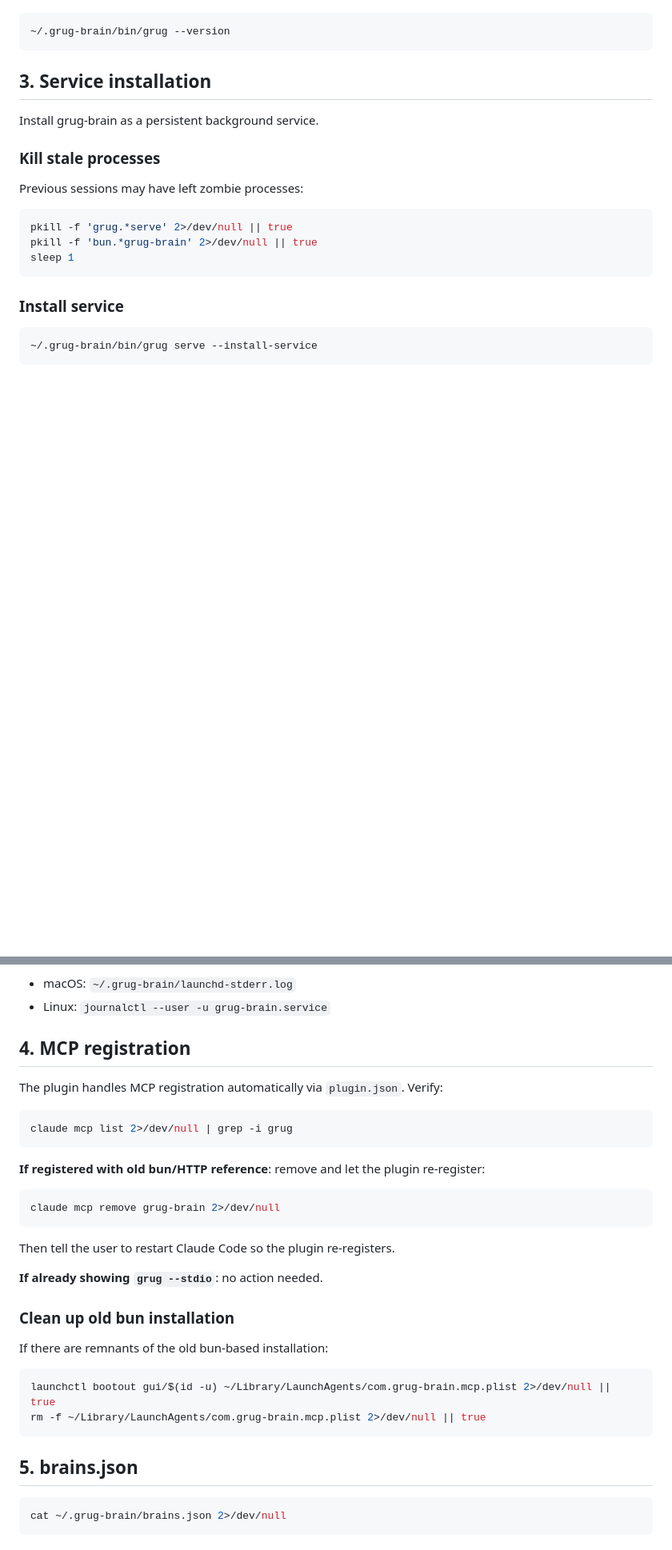
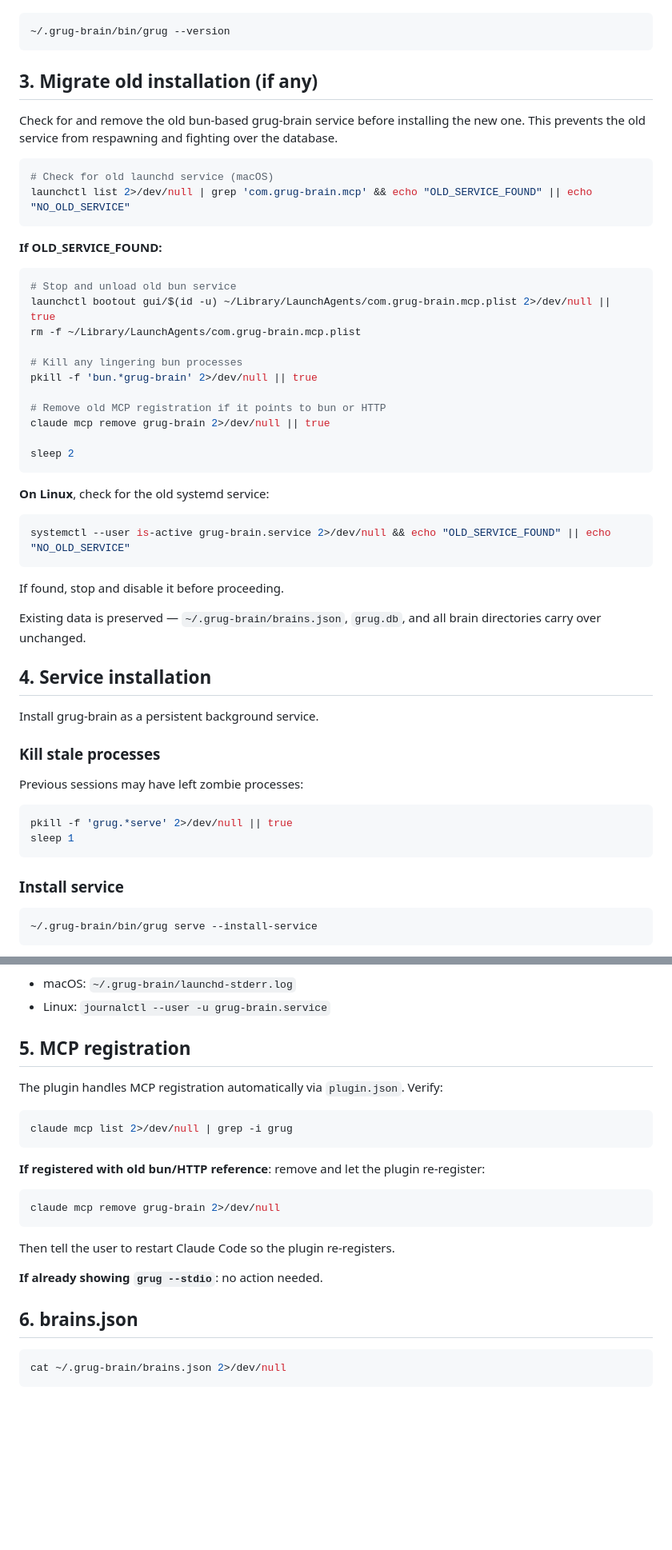
Before and after one commit to ryanthedev/grug-brain.mcp, a Markdown page: commands/setup.md, 2 parts joined by grey strips. Shown at 80% size. Rendered like a GitHub page; blank space fills up the shorter version.

Commit message:
fix(setup): migrate old bun service before installing new one
Adds step 3 (migrate old installation) that stops and removes the old
com.grug-brain.mcp launchd/systemd service before installing the new
Rust-based com.grug-brain.server service. Prevents the old bun service
from respawning and fighting over the database during migration.

````diff
--- a/commands/setup.md
+++ b/commands/setup.md
@@ -88,7 +88,42 @@ Verify:
 ~/.grug-brain/bin/grug --version
 ```
 
-## 3. Service installation
+## 3. Migrate old installation (if any)
+
+Check for and remove the old bun-based grug-brain service before installing the new one. This prevents the old service from respawning and fighting over the database.
+
+```bash
+# Check for old launchd service (macOS)
+launchctl list 2>/dev/null | grep 'com.grug-brain.mcp' && echo "OLD_SERVICE_FOUND" || echo "NO_OLD_SERVICE"
+```
+
+**If OLD_SERVICE_FOUND:**
+
+```bash
+# Stop and unload old bun service
+launchctl bootout gui/$(id -u) ~/Library/LaunchAgents/com.grug-brain.mcp.plist 2>/dev/null || true
+rm -f ~/Library/LaunchAgents/com.grug-brain.mcp.plist
+
+# Kill any lingering bun processes
+pkill -f 'bun.*grug-brain' 2>/dev/null || true
+
+# Remove old MCP registration if it points to bun or HTTP
+claude mcp remove grug-brain 2>/dev/null || true
+
+sleep 2
+```
+
+**On Linux**, check for the old systemd service:
+
+```bash
+systemctl --user is-active grug-brain.service 2>/dev/null && echo "OLD_SERVICE_FOUND" || echo "NO_OLD_SERVICE"
+```
+
+If found, stop and disable it before proceeding.
+
+Existing data is preserved — `~/.grug-brain/brains.json`, `grug.db`, and all brain directories carry over unchanged.
+
+## 4. Service installation
 
 Install grug-brain as a persistent background service.
 
@@ -98,7 +133,6 @@ Previous sessions may have left zombie processes:
 
 ```bash
 pkill -f 'grug.*serve' 2>/dev/null || true
-pkill -f 'bun.*grug-brain' 2>/dev/null || true
 sleep 1
 ```
 
@@ -131,7 +165,7 @@ If the socket isn't ready, check logs:
 - macOS: `~/.grug-brain/launchd-stderr.log`
 - Linux: `journalctl --user -u grug-brain.service`
 
-## 4. MCP registration
+## 5. MCP registration
 
 The plugin handles MCP registration automatically via `plugin.json`. Verify:
 
@@ -149,16 +183,7 @@ Then tell the user to restart Claude Code so the plugin re-registers.
 
 **If already showing `grug --stdio`**: no action needed.
 
-### Clean up old bun installation
-
-If there are remnants of the old bun-based installation:
-
-```bash
-launchctl bootout gui/$(id -u) ~/Library/LaunchAgents/com.grug-brain.mcp.plist 2>/dev/null || true
-rm -f ~/Library/LaunchAgents/com.grug-brain.mcp.plist 2>/dev/null || true
-```
-
-## 5. brains.json
+## 6. brains.json
 
 ```bash
 cat ~/.grug-brain/brains.json 2>/dev/null
````
Also changed, not shown: other parts of commands/setup.md (+3 -3 lines).
